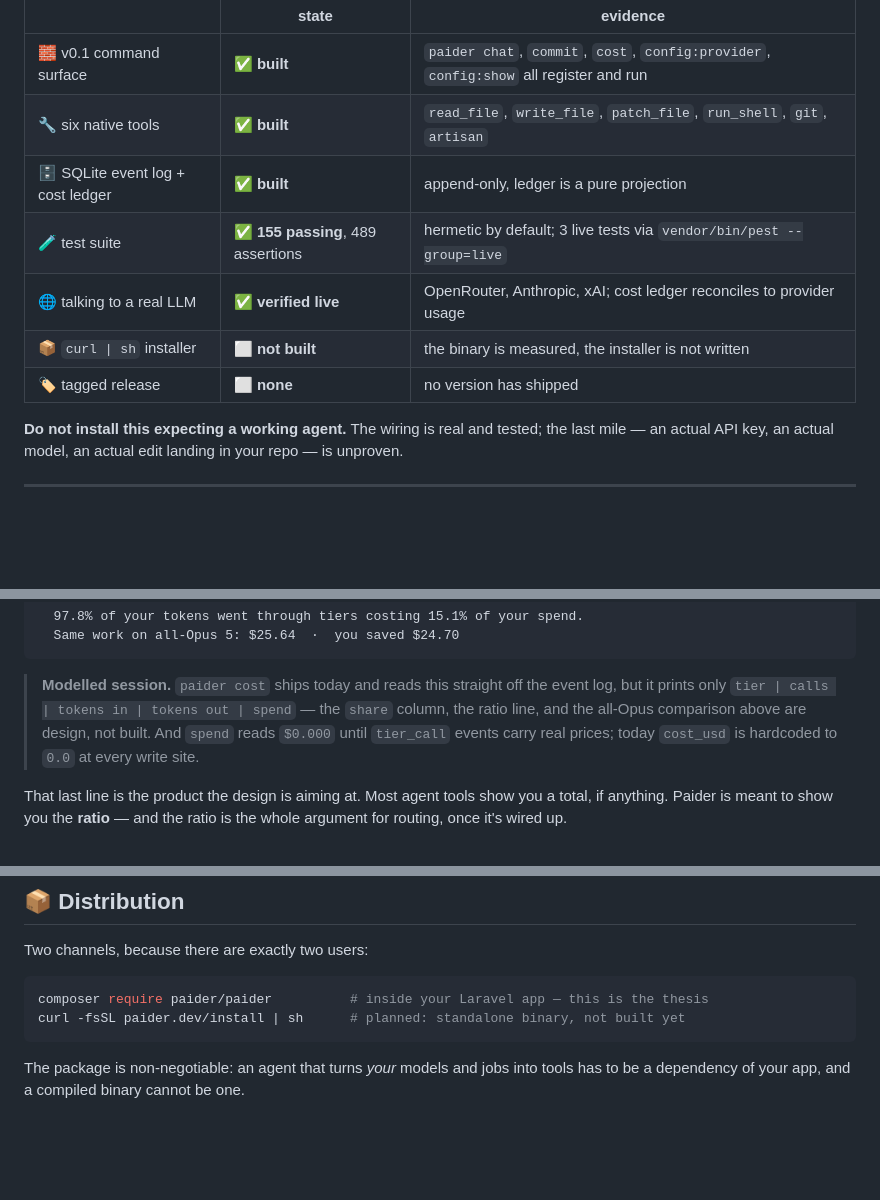
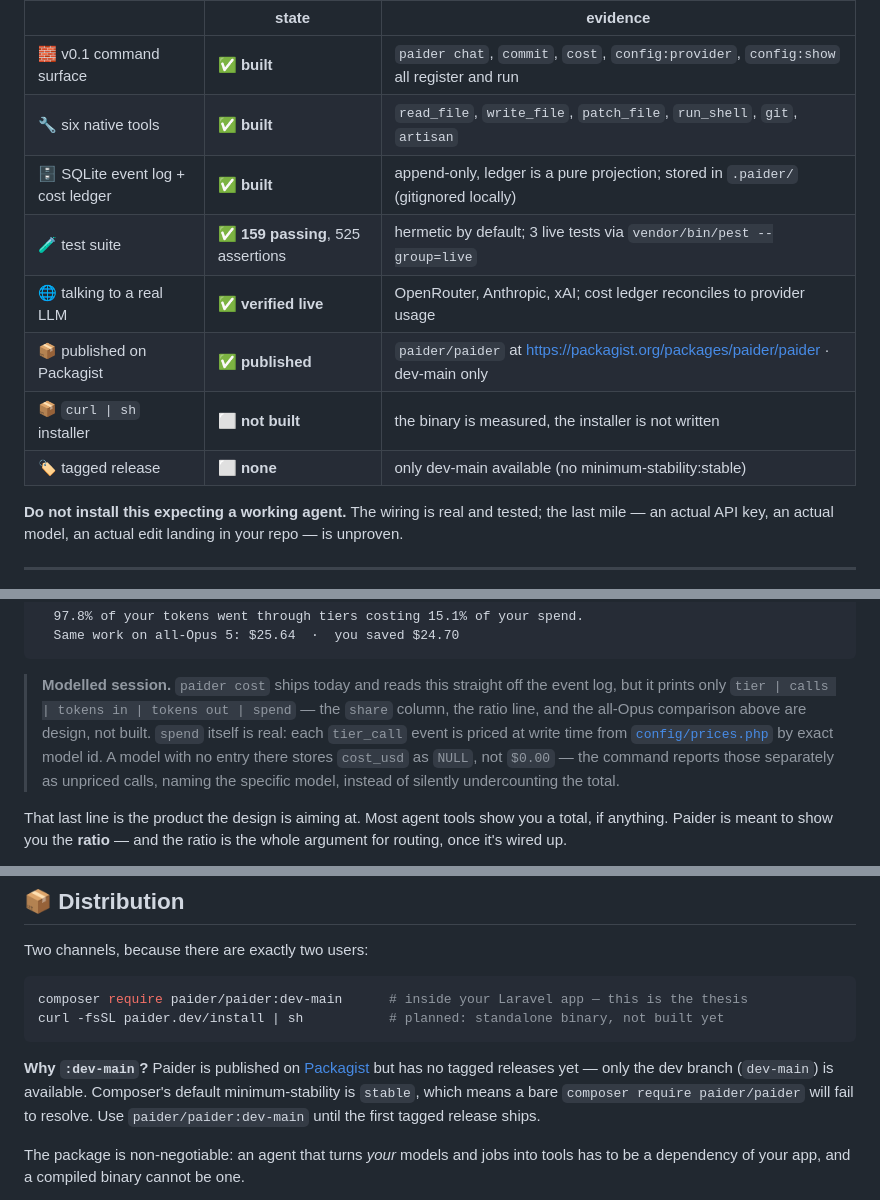
Before and after one commit to shoemoney/paider, a Markdown page: README.md, 3 parts joined by grey strips. GitHub-like rendering; blank space fills up the shorter version.

Commit message:
docs: Paider on Packagist, 159 tests passing, accurate install steps 📦✅
- Add Packagist badge; update to dev-main version published
- Tests: 155 → 159 passing (525 assertions from 489)
- Installation: composer require paider/paider:dev-main (explain why)
- v0.1 status: published on Packagist, not "verified locally"
- Storage: .paider/ is gitignored, event log is local-only
- Cost ledger: priced in real-time from config/prices.php (not hardcoded)
- Distribution decision confirmed on both axes (cold start, size)

````diff
--- a/README.md
+++ b/README.md
@@ -26,11 +27,12 @@ Built in public from commit one, wrong turns left in. Here is precisely what tha
 |---|---|---|
 | 🧱 v0.1 command surface | ✅ **built** | `paider chat`, `commit`, `cost`, `config:provider`, `config:show` all register and run |
 | 🔧 six native tools | ✅ **built** | `read_file`, `write_file`, `patch_file`, `run_shell`, `git`, `artisan` |
-| 🗄️ SQLite event log + cost ledger | ✅ **built** | append-only, ledger is a pure projection |
-| 🧪 test suite | ✅ **155 passing**, 489 assertions | hermetic by default; 3 live tests via `vendor/bin/pest --group=live` |
+| 🗄️ SQLite event log + cost ledger | ✅ **built** | append-only, ledger is a pure projection; stored in `.paider/` (gitignored locally) |
+| 🧪 test suite | ✅ **159 passing**, 525 assertions | hermetic by default; 3 live tests via `vendor/bin/pest --group=live` |
 | 🌐 talking to a real LLM | ✅ **verified live** | OpenRouter, Anthropic, xAI; cost ledger reconciles to provider usage |
+| 📦 published on Packagist | ✅ **published** | `paider/paider` at https://packagist.org/packages/paider/paider · dev-main only |
 | 📦 `curl \| sh` installer | ⬜ **not built** | the binary is measured, the installer is not written |
-| 🏷️ tagged release | ⬜ **none** | no version has shipped |
+| 🏷️ tagged release | ⬜ **none** | only dev-main available (no minimum-stability:stable) |
 
 **Do not install this expecting a working agent.** The wiring is real and tested; the last
 mile — an actual API key, an actual model, an actual edit landing in your repo — is unproven.
@@ -123,8 +125,11 @@ $ paider cost
 
 > **Modelled session.** `paider cost` ships today and reads this straight off the event log, but
 > it prints only `tier | calls | tokens in | tokens out | spend` — the `share` column, the ratio
-> line, and the all-Opus comparison above are design, not built. And `spend` reads `$0.000` until
-> `tier_call` events carry real prices; today `cost_usd` is hardcoded to `0.0` at every write site.
+> line, and the all-Opus comparison above are design, not built. `spend` itself is real: each
+> `tier_call` event is priced at write time from [`config/prices.php`](config/prices.php) by exact
+> model id. A model with no entry there stores `cost_usd` as `NULL`, not `$0.00` — the command
+> reports those separately as unpriced calls, naming the specific model, instead of silently
+> undercounting the total.
 
 That last line is the product the design is aiming at. Most agent tools show you a total, if
 anything. Paider is meant to show you the **ratio** — and the ratio is the whole argument for
@@ -391,9 +396,14 @@ Startup, one machine, medians:
 Two channels, because there are exactly two users:
 
 ```bash
-composer require paider/paider          # inside your Laravel app — this is the thesis
-curl -fsSL paider.dev/install | sh      # planned: standalone binary, not built yet
+composer require paider/paider:dev-main      # inside your Laravel app — this is the thesis
+curl -fsSL paider.dev/install | sh           # planned: standalone binary, not built yet
 ```
+
+**Why `:dev-main`?** Paider is published on [Packagist](https://packagist.org/packages/paider/paider)
+but has no tagged releases yet — only the dev branch (`dev-main`) is available. Composer's default
+minimum-stability is `stable`, which means a bare `composer require paider/paider` will fail to
+resolve. Use `paider/paider:dev-main` until the first tagged release ships.
 
 The package is non-negotiable: an agent that turns *your* models and jobs into tools has to be a
 dependency of your app, and a compiled binary cannot be one.
````
Also changed, not shown: other parts of README.md (+3 -2 lines), PLAN.md (+1 -1 lines), STORAGE.md (+1 -0 lines).
